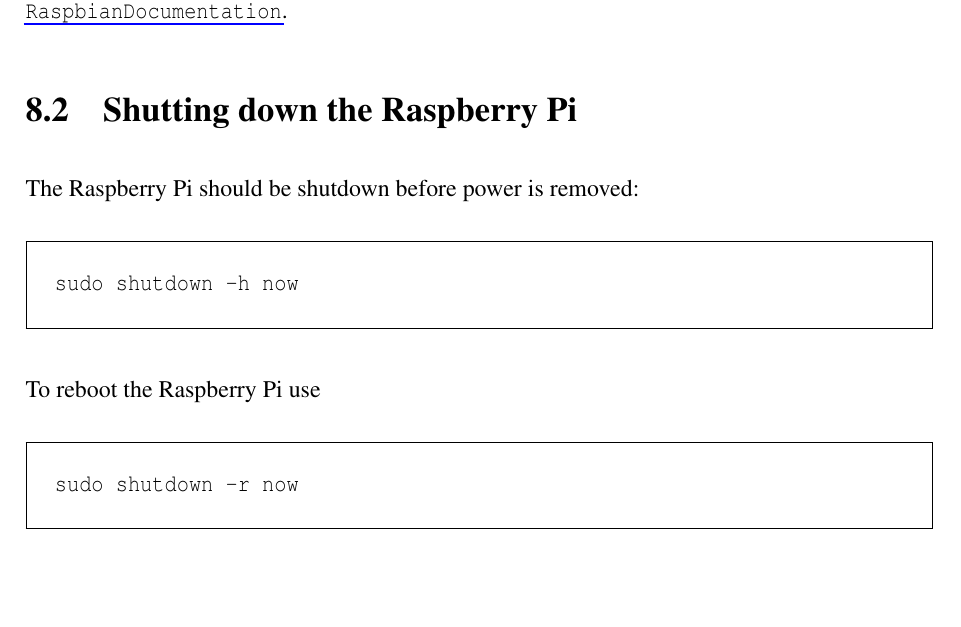
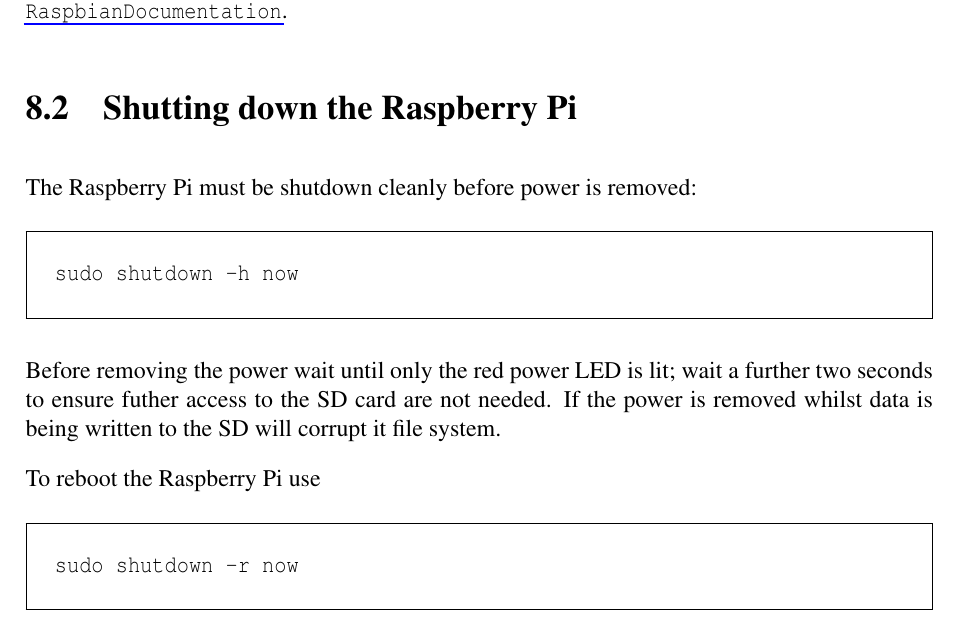
Before and after one commit to stevemarple/AuroraWatchNet, a LaTeX book (doc/manual/manual.tex, which reads doc/manual/raspberry-pi-operation.tex): part of page 36 of 38, cut so that both start at the same text. Compiled offline with pdfLaTeX.

Commit message:
Adding information on how to detect when the RasPi power can be removed.

```diff
--- a/doc/manual/raspberry-pi-operation.tex
+++ b/doc/manual/raspberry-pi-operation.tex
@@ -9,10 +9,15 @@
 
 \section{Shutting down the Raspberry Pi}
 
-The Raspberry Pi should be shutdown before power is removed:
+The Raspberry Pi must be shutdown cleanly before power is removed:
 \begin{Cmd}
 sudo shutdown -h now
 \end{Cmd}
+Before removing the power wait until only the red power \led\ is lit;
+wait a further two seconds to ensure futher access to the \sd\ card
+are not needed. If the power is removed whilst data is being written
+to the \sd\ will corrupt it file system.
+
 
 To reboot the Raspberry Pi use
 \begin{Cmd}
```
